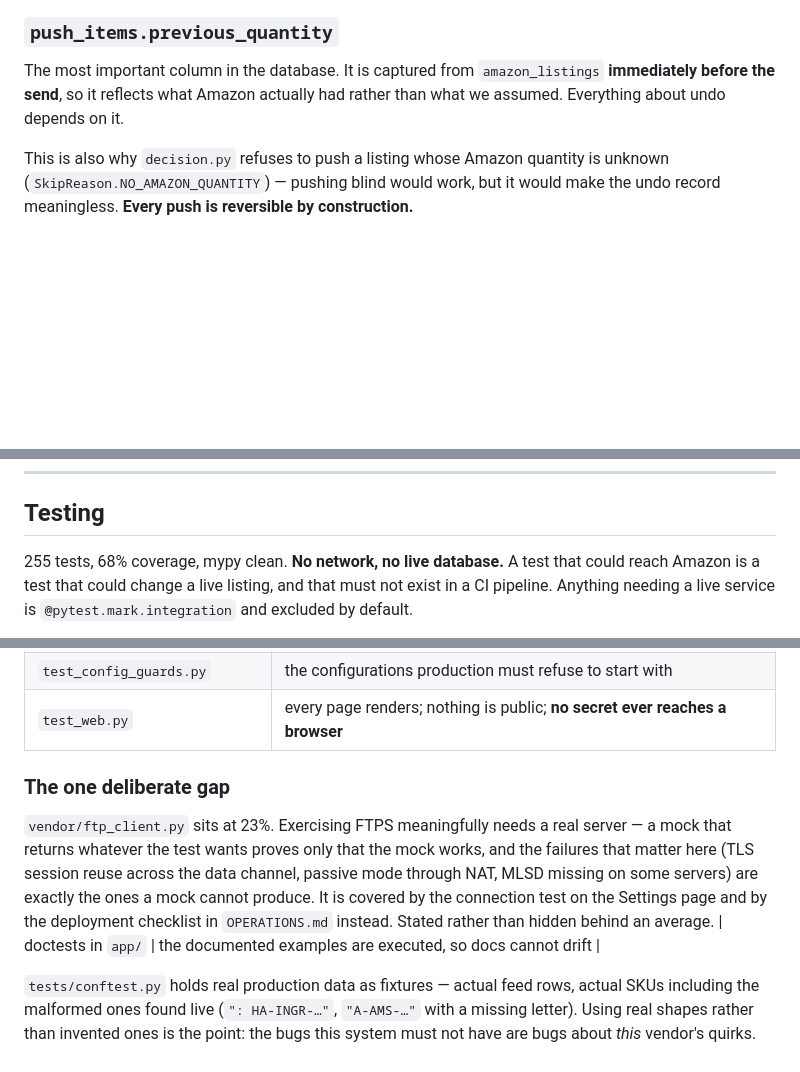
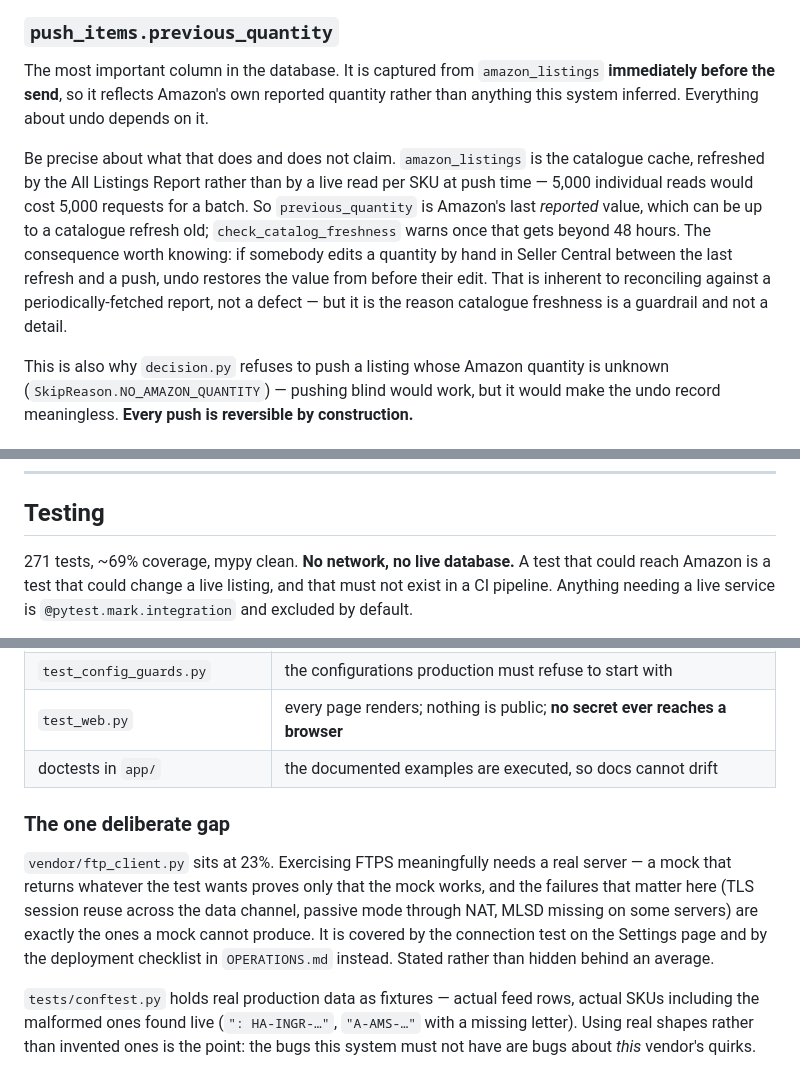
Before and after one commit to abuhuraira99/inventory-autopilot, a Markdown page: docs/ARCHITECTURE.md, 3 parts joined by grey strips. GitHub-like rendering; blank space fills up the shorter version.

```diff
--- a/docs/ARCHITECTURE.md
+++ b/docs/ARCHITECTURE.md
@@ -272,8 +272,18 @@ row per SKU per batch.
 ### `push_items.previous_quantity`
 
 The most important column in the database. It is captured from `amazon_listings`
-**immediately before the send**, so it reflects what Amazon actually had rather than
-what we assumed. Everything about undo depends on it.
+**immediately before the send**, so it reflects Amazon's own reported quantity rather
+than anything this system inferred. Everything about undo depends on it.
+
+Be precise about what that does and does not claim. `amazon_listings` is the catalogue
+cache, refreshed by the All Listings Report rather than by a live read per SKU at push
+time — 5,000 individual reads would cost 5,000 requests for a batch. So
+`previous_quantity` is Amazon's last *reported* value, which can be up to a catalogue
+refresh old; `check_catalog_freshness` warns once that gets beyond 48 hours. The
+consequence worth knowing: if somebody edits a quantity by hand in Seller Central
+between the last refresh and a push, undo restores the value from before their edit.
+That is inherent to reconciling against a periodically-fetched report, not a defect —
+but it is the reason catalogue freshness is a guardrail and not a detail.
 
 This is also why `decision.py` refuses to push a listing whose Amazon quantity is
 unknown (`SkipReason.NO_AMAZON_QUANTITY`) — pushing blind would work, but it would make
@@ -378,7 +388,7 @@ column name and turns `seller-sku` into `﻿seller-sku` — silently breaking a
 
 ## Testing
 
-255 tests, 68% coverage, mypy clean. **No network, no live database.** A test that could
+271 tests, ~69% coverage, mypy clean. **No network, no live database.** A test that could
 reach Amazon is a test that could change a live listing, and that must not exist in a CI
 pipeline. Anything needing a live service is `@pytest.mark.integration` and excluded by
 default.
@@ -400,6 +410,7 @@ would silently exclude the check the client exists to perform.
 | `test_lwa.py` | token caching, the double-checked lock, and the operator-facing auth messages |
 | `test_config_guards.py` | the configurations production must refuse to start with |
 | `test_web.py` | every page renders; nothing is public; **no secret ever reaches a browser** |
+| doctests in `app/` | the documented examples are executed, so docs cannot drift |
 
 ### The one deliberate gap
 
@@ -409,7 +420,6 @@ failures that matter here (TLS session reuse across the data channel, passive mo
 through NAT, MLSD missing on some servers) are exactly the ones a mock cannot produce.
 It is covered by the connection test on the Settings page and by the deployment
 checklist in `OPERATIONS.md` instead. Stated rather than hidden behind an average.
-| doctests in `app/` | the documented examples are executed, so docs cannot drift |
 
 `tests/conftest.py` holds real production data as fixtures — actual feed rows, actual
 SKUs including the malformed ones found live (`": HA-INGR-…"`, `"A-AMS-…"` with a
```
Also changed, not shown: CONTRIBUTING.md (+22 -2 lines), README.md (+1 -1 lines).
